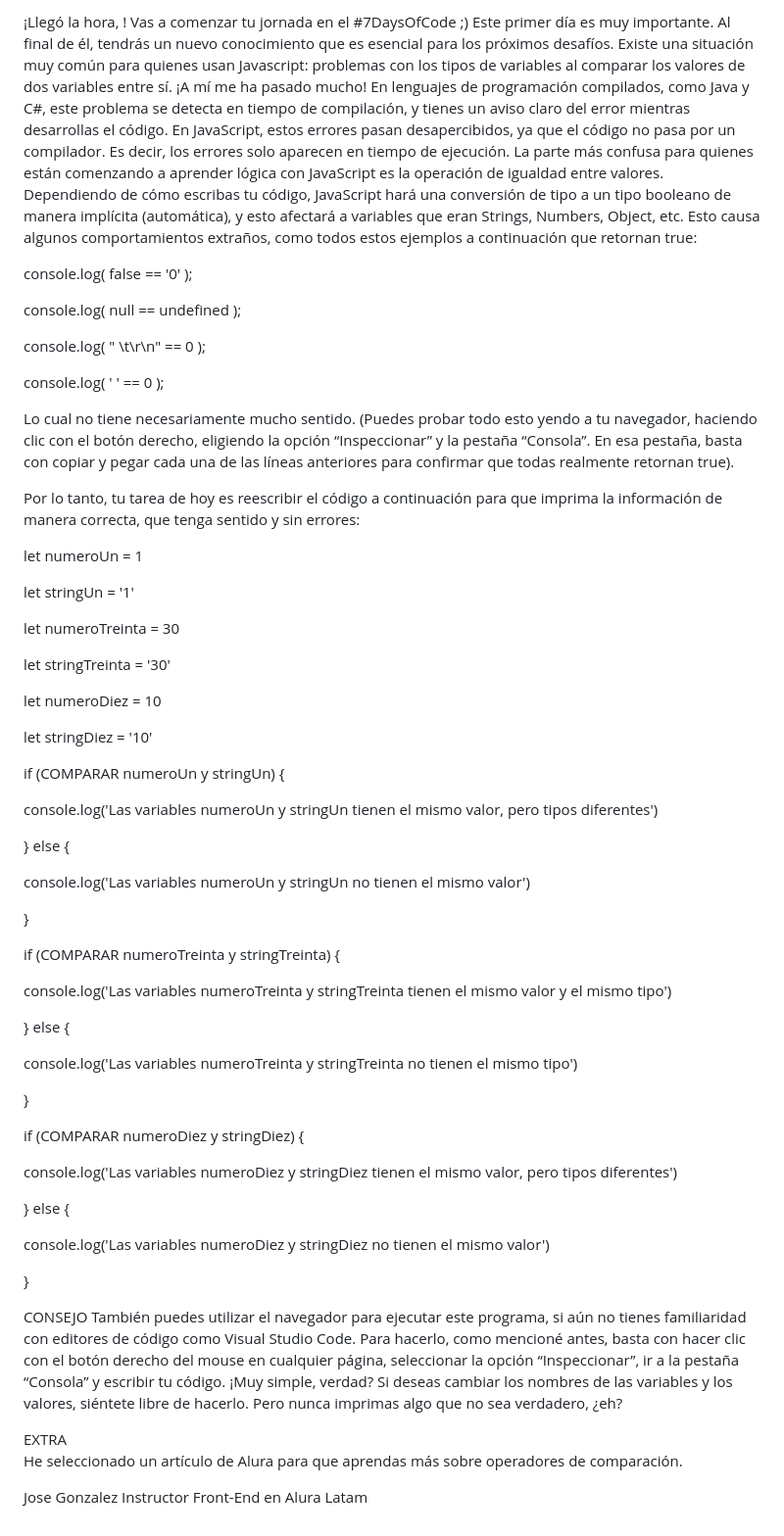
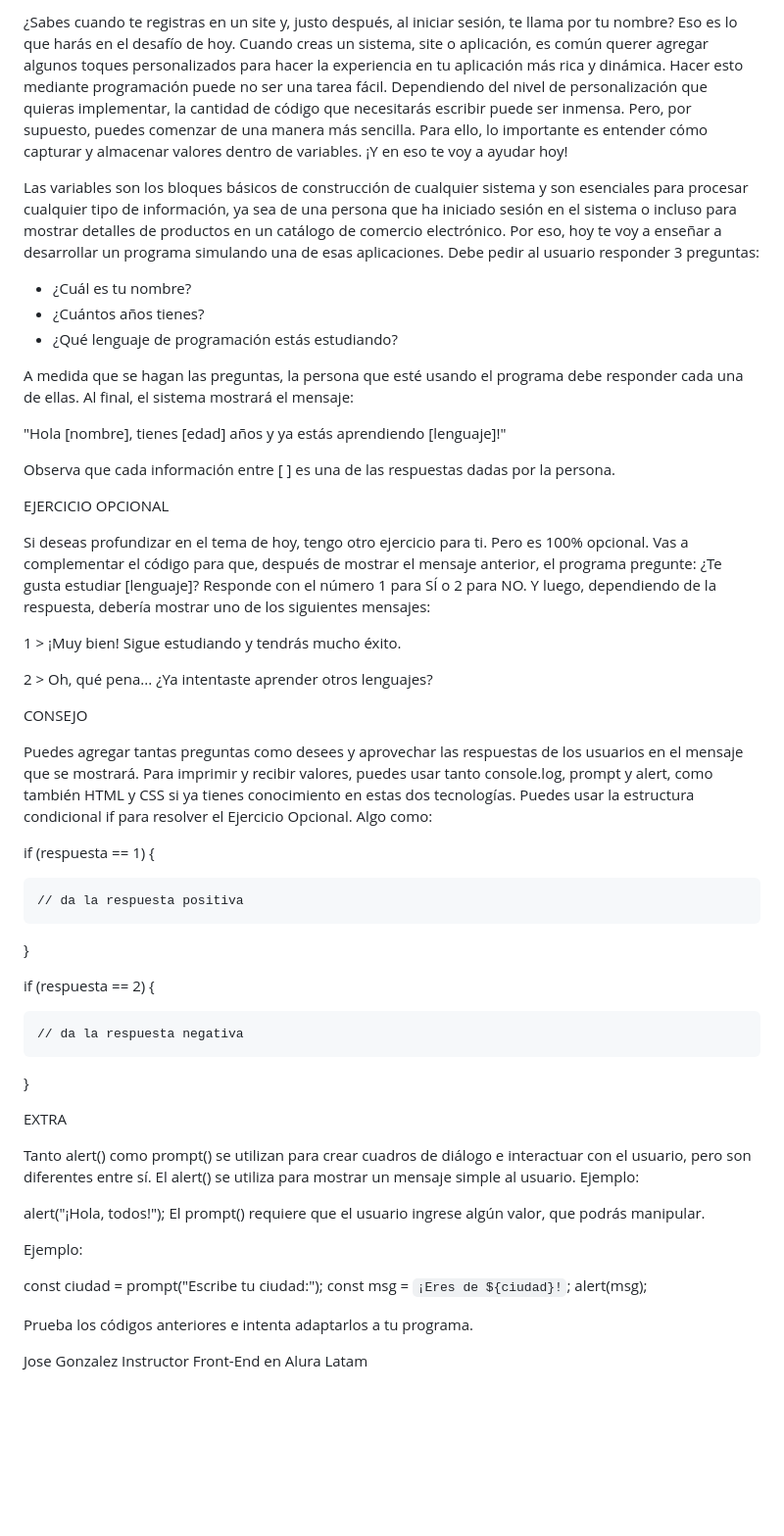
Before and after one commit to SntXHub/Desafio-2, a Markdown page: README.md, the part around the change. Shown: that part at 98% size. Rendered like a GitHub page; blank space fills up the shorter version.

```diff
--- a/README.md
+++ b/README.md
@@ -1,76 +1,68 @@
-¡Llegó la hora, ! Vas a comenzar tu jornada en el #7DaysOfCode ;)
-Este primer día es muy importante. Al final de él, tendrás un nuevo conocimiento que es esencial para los próximos desafíos.
-Existe una situación muy común para quienes usan Javascript: problemas con los tipos de variables al comparar los valores de dos variables entre sí. ¡A mí me ha pasado mucho!
-En lenguajes de programación compilados, como Java y C#, este problema se detecta en tiempo de compilación, y tienes un aviso claro del error mientras desarrollas el código.
-En JavaScript, estos errores pasan desapercibidos, ya que el código no pasa por un compilador. Es decir, los errores solo aparecen en tiempo de ejecución.
-La parte más confusa para quienes están comenzando a aprender lógica con JavaScript es la operación de igualdad entre valores. Dependiendo de cómo escribas tu código, JavaScript hará una conversión de tipo a un tipo booleano de manera implícita (automática), y esto afectará a variables que eran Strings, Numbers, Object, etc.
-Esto causa algunos comportamientos extraños, como todos estos ejemplos a continuación que retornan true:
+¿Sabes cuando te registras en un site y, justo después, al iniciar sesión, te llama por tu nombre? Eso es lo que harás en el desafío de hoy.
+Cuando creas un sistema, site o aplicación, es común querer agregar algunos toques personalizados para hacer la experiencia en tu aplicación más rica y dinámica.
+Hacer esto mediante programación puede no ser una tarea fácil. Dependiendo del nivel de personalización que quieras implementar, la cantidad de código que necesitarás escribir puede ser inmensa.
+Pero, por supuesto, puedes comenzar de una manera más sencilla. Para ello, lo importante es entender cómo capturar y almacenar valores dentro de variables. ¡Y en eso te voy a ayudar hoy!
 
-console.log( false == '0' );
+Las variables son los bloques básicos de construcción de cualquier sistema y son esenciales para procesar cualquier tipo de información, ya sea de una persona que ha iniciado sesión en el sistema o incluso para mostrar detalles de productos en un catálogo de comercio electrónico.
+Por eso, hoy te voy a enseñar a desarrollar un programa simulando una de esas aplicaciones. Debe pedir al usuario responder 3 preguntas:
 
-console.log( null == undefined );
+- ¿Cuál es tu nombre?
+- ¿Cuántos años tienes?
+- ¿Qué lenguaje de programación estás estudiando?
 
-console.log( " \t\r\n" == 0 );
+A medida que se hagan las preguntas, la persona que esté usando el programa debe responder cada una de ellas.
+Al final, el sistema mostrará el mensaje:
 
-console.log( ' ' == 0 );
+"Hola [nombre], tienes [edad] años y ya estás aprendiendo [lenguaje]!"
 
-Lo cual no tiene necesariamente mucho sentido.
-(Puedes probar todo esto yendo a tu navegador, haciendo clic con el botón derecho, eligiendo la opción “Inspeccionar” y la pestaña “Consola”. En esa pestaña, basta con copiar y pegar cada una de las líneas anteriores para confirmar que todas realmente retornan true).
+Observa que cada información entre [ ] es una de las respuestas dadas por la persona.
 
-Por lo tanto, tu tarea de hoy es reescribir el código a continuación para que imprima la información de manera correcta, que tenga sentido y sin errores:
+EJERCICIO OPCIONAL
 
-let numeroUn = 1
+Si deseas profundizar en el tema de hoy, tengo otro ejercicio para ti.
+Pero es 100% opcional.
+Vas a complementar el código para que, después de mostrar el mensaje anterior, el programa pregunte:
+¿Te gusta estudiar [lenguaje]? Responde con el número 1 para SÍ o 2 para NO.
+Y luego, dependiendo de la respuesta, debería mostrar uno de los siguientes mensajes:
 
-let stringUn = '1'
+1 > ¡Muy bien! Sigue estudiando y tendrás mucho éxito.
 
-let numeroTreinta = 30
+2 > Oh, qué pena... ¿Ya intentaste aprender otros lenguajes?
 
-let stringTreinta = '30'
+CONSEJO
 
-let numeroDiez = 10
+Puedes agregar tantas preguntas como desees y aprovechar las respuestas de los usuarios en el mensaje que se mostrará.
+Para imprimir y recibir valores, puedes usar tanto console.log, prompt y alert, como también HTML y CSS si ya tienes conocimiento en estas dos tecnologías.
+Puedes usar la estructura condicional if para resolver el Ejercicio Opcional. Algo como:
 
-let stringDiez = '10'
+if (respuesta == 1) {
 
-
-if (COMPARAR numeroUn y stringUn) {
-
-  console.log('Las variables numeroUn y stringUn tienen el mismo valor, pero tipos diferentes')
-
-} else {
-
-  console.log('Las variables numeroUn y stringUn no tienen el mismo valor')
+    // da la respuesta positiva
 
 }
 
+if (respuesta == 2) {
 
-if (COMPARAR numeroTreinta y stringTreinta) {
-
-  console.log('Las variables numeroTreinta y stringTreinta tienen el mismo valor y el mismo tipo')
-
-} else {
-
-  console.log('Las variables numeroTreinta y stringTreinta no tienen el mismo tipo')
+    // da la respuesta negativa
 
 }
 
+EXTRA
 
-if (COMPARAR numeroDiez y stringDiez) {
+Tanto alert() como prompt() se utilizan para crear cuadros de diálogo e interactuar con el usuario, pero son diferentes entre sí.
+El alert() se utiliza para mostrar un mensaje simple al usuario.
+Ejemplo:
 
-  console.log('Las variables numeroDiez y stringDiez tienen el mismo valor, pero tipos diferentes')
+alert("¡Hola, todos!");
+El prompt() requiere que el usuario ingrese algún valor, que podrás manipular.
 
-} else {
+Ejemplo:
 
-  console.log('Las variables numeroDiez y stringDiez no tienen el mismo valor')
+const ciudad = prompt("Escribe tu ciudad:");
+const msg = `¡Eres de ${ciudad}!`;
+alert(msg);
 
-}
-
-CONSEJO
-También puedes utilizar el navegador para ejecutar este programa, si aún no tienes familiaridad con editores de código como Visual Studio Code.
-Para hacerlo, como mencioné antes, basta con hacer clic con el botón derecho del mouse en cualquier página, seleccionar la opción “Inspeccionar”, ir a la pestaña “Consola” y escribir tu código. ¡Muy simple, verdad?
-Si deseas cambiar los nombres de las variables y los valores, siéntete libre de hacerlo. Pero nunca imprimas algo que no sea verdadero, ¿eh?
-
-EXTRA
-He seleccionado un artículo de Alura para que aprendas más sobre operadores de comparación.
+Prueba los códigos anteriores e intenta adaptarlos a tu programa.
 
 Jose Gonzalez
 Instructor Front-End en Alura Latam
```
